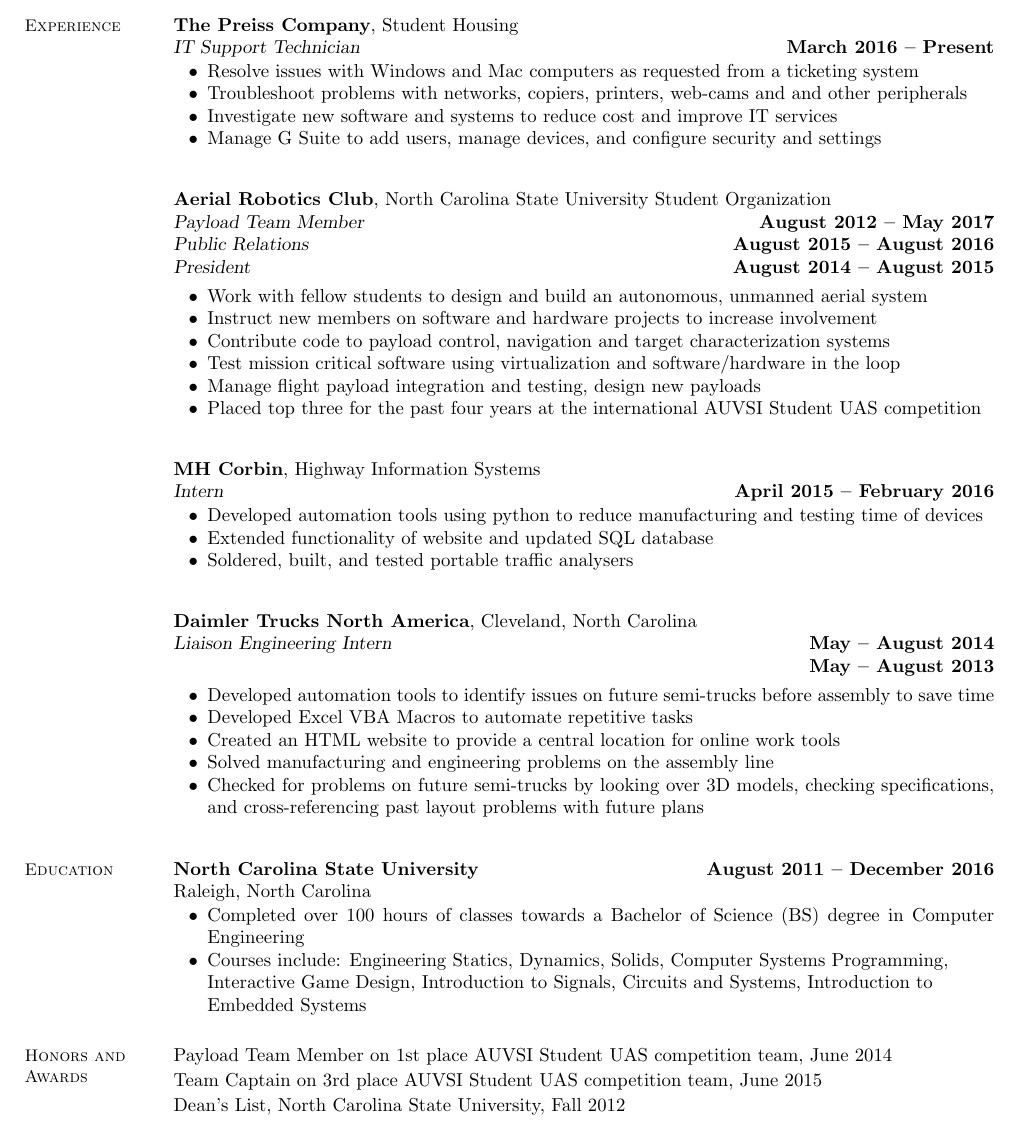
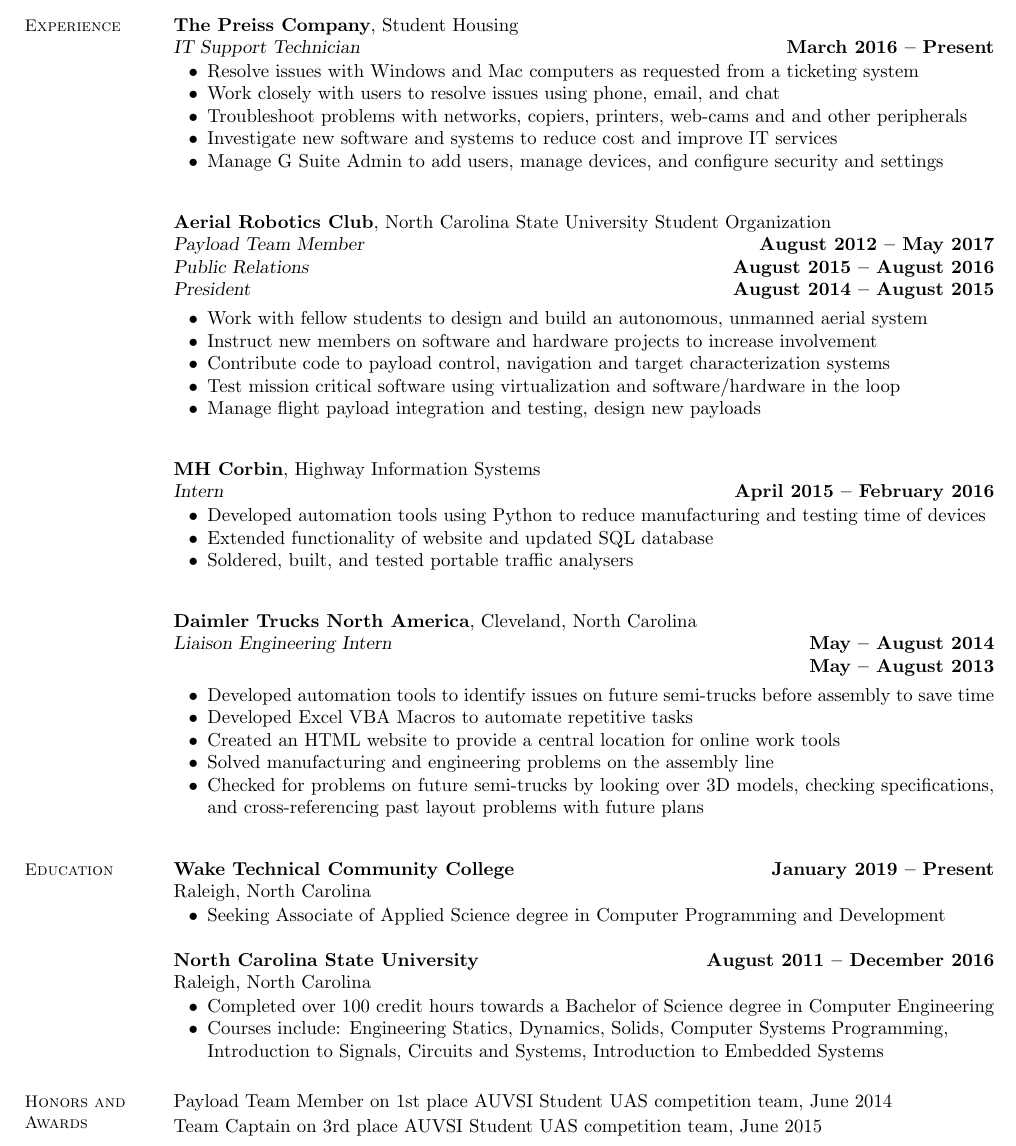
Before and after one commit to jesseaster/Resume, a LaTeX CV (jess-easter-resume.tex): part of the page, cut so that both start at the same text. Compiled offline with pdfLaTeX.

Commit message:
Updated education

```diff
--- a/jess-easter-resume.tex
+++ b/jess-easter-resume.tex
@@ -47,9 +47,10 @@
     \vspace{-4mm}
     \begin{list2}
     \item Resolve issues with Windows and Mac computers as requested from a ticketing system
+    \item Work closely with users to resolve issues using phone, email, and chat
     \item Troubleshoot problems with networks, copiers, printers, web-cams and and other peripherals
     \item Investigate new software and systems to reduce cost and improve IT services
-    \item  Manage G Suite to add users, manage devices, and configure security and settings
+    \item  Manage G Suite Admin to add users, manage devices, and configure security and settings
 
     \end{list2}
     \vspace{3mm}
@@ -68,7 +69,6 @@
     \item Contribute code to payload control, navigation and target characterization systems
     \item Test mission critical software using virtualization and software/hardware in the loop
 	\item Manage flight payload integration and testing, design new payloads
-    \item Placed top three for the past four years at the international AUVSI Student UAS competition
     \end{list2}
     \vspace{3mm}
 
@@ -79,7 +79,7 @@
     \textsl{Intern}  \hfill \textbf{April 2015 -- February 2016} \\
     \vspace{-4mm}
     \begin{list2}
-    \item Developed automation tools using python to reduce manufacturing and testing time of devices
+    \item Developed automation tools using Python to reduce manufacturing and testing time of devices
     \item Extended functionality of website and updated SQL database
     \item Soldered, built, and tested portable traffic analysers
     \end{list2}
@@ -105,14 +105,22 @@
     % Education
     \section{\mysidestyle Education}
 
+
+\textbf{Wake Technical Community College} \hfill \textbf{January 2019 -- Present}\\
+    Raleigh, North Carolina\\
+    \vspace{-4mm}
+    \begin{list2}
+    	\item Seeking Associate of Applied Science degree in Computer Programming and Development
+    \end{list2}
+
+
     \textbf{North Carolina State University} \hfill \textbf{August 2011 -- December 2016}\\
     Raleigh, North Carolina\\
     \vspace{-4mm}
     \begin{list2}
-    	\item Completed over 100 hours of classes towards a Bachelor of Science (BS) degree in Computer Engineering
+    	\item Completed over 100 credit hours towards a Bachelor of Science degree in Computer Engineering
         \item Courses include: Engineering Statics, Dynamics, Solids, Computer Systems Programming,\\
-        Interactive Game Design, Introduction to Signals, Circuits and Systems, Introduction to\\
-        Embedded Systems
+        Introduction to Signals, Circuits and Systems, Introduction to Embedded Systems
     \end{list2}
 
 
@@ -126,9 +134,6 @@
 	Team Captain on 3rd place AUVSI Student UAS competition team, June 2015\\
 	\vspace{-8mm}
 
-    Dean's List, North Carolina State University, Fall 2012
-
-
 %____________________________________________________________________________________________________
 \end{resume}
 \end{document}
```
Also changed, not shown: jess-easter-resume.pdf.
